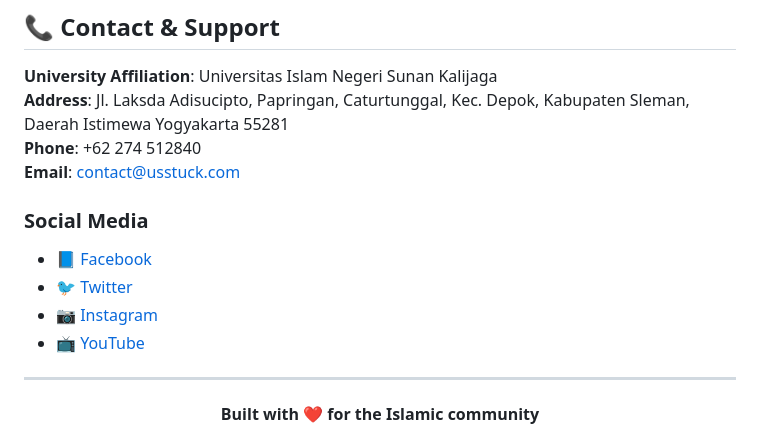
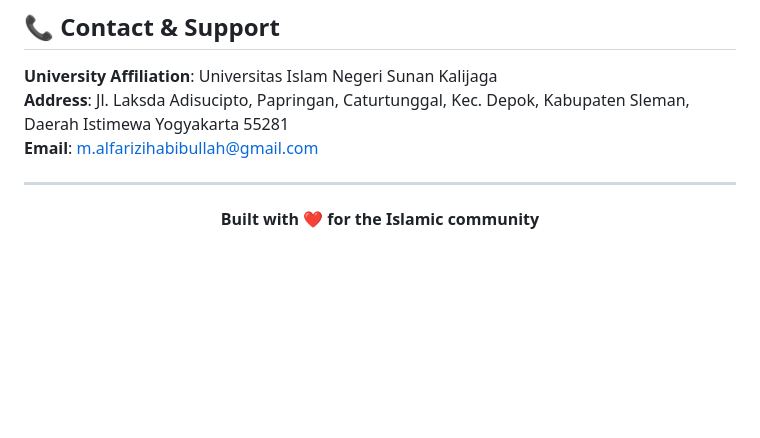
Before and after one commit to V60Code/UsStuck, a Markdown page: README.md, the part around the change. Drawn GitHub-style; blank space fills up the shorter version.

```diff
--- a/README.md
+++ b/README.md
@@ -242,14 +242,7 @@ We welcome contributions from the community! Please read our contributing guidel
 
 **University Affiliation**: Universitas Islam Negeri Sunan Kalijaga
 **Address**: Jl. Laksda Adisucipto, Papringan, Caturtunggal, Kec. Depok, Kabupaten Sleman, Daerah Istimewa Yogyakarta 55281
-**Phone**: +62 274 512840
-**Email**: contact@usstuck.com
-
-### Social Media
-- 📘 [Facebook](https://facebook.com/usstuck)
-- 🐦 [Twitter](https://twitter.com/usstuck)
-- 📷 [Instagram](https://instagram.com/usstuck)
-- 📺 [YouTube](https://youtube.com/usstuck)
+**Email**: m.alfarizihabibullah@gmail.com
 
 ---
 
```
